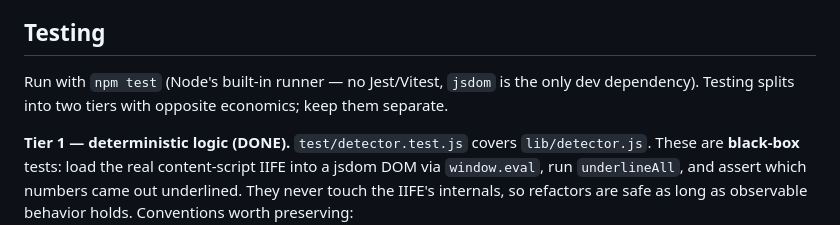
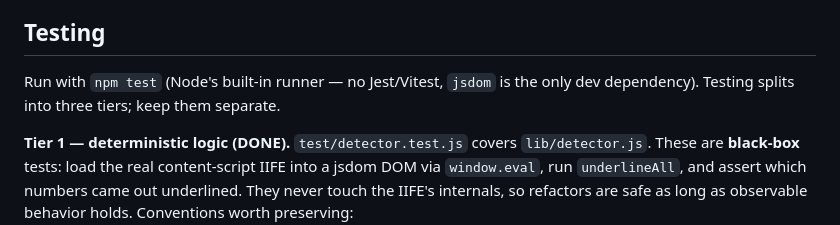
Before and after one commit to stephenie-l/ballpark, a Markdown page: CLAUDE.md, the part around the change. Rendered like a GitHub page.

Commit message:
Fix stale "two tiers" count in CLAUDE.md Testing intro
Co-Authored-By: Claude Opus 4.8 (1M context) <noreply@anthropic.com>

```diff
--- a/CLAUDE.md
+++ b/CLAUDE.md
@@ -37,7 +37,7 @@ Every resubmission needs a bumped `manifest.json` `version` or the Web Store rej
 
 ## Testing
 
-Run with `npm test` (Node's built-in runner — no Jest/Vitest, `jsdom` is the only dev dependency). Testing splits into two tiers with opposite economics; keep them separate.
+Run with `npm test` (Node's built-in runner — no Jest/Vitest, `jsdom` is the only dev dependency). Testing splits into three tiers; keep them separate.
 
 **Tier 1 — deterministic logic (DONE).** `test/detector.test.js` covers `lib/detector.js`. These are **black-box** tests: load the real content-script IIFE into a jsdom DOM via `window.eval`, run `underlineAll`, and assert which numbers came out underlined. They never touch the IIFE's internals, so refactors are safe as long as observable behavior holds. Conventions worth preserving:
 - A known bug is recorded as a **`todo` test asserting the *correct* behavior**, never as a passing test that bakes in the buggy output. Flip `todo` → real test when fixing (see the decimal-numbers fix in git history for the pattern).
```
